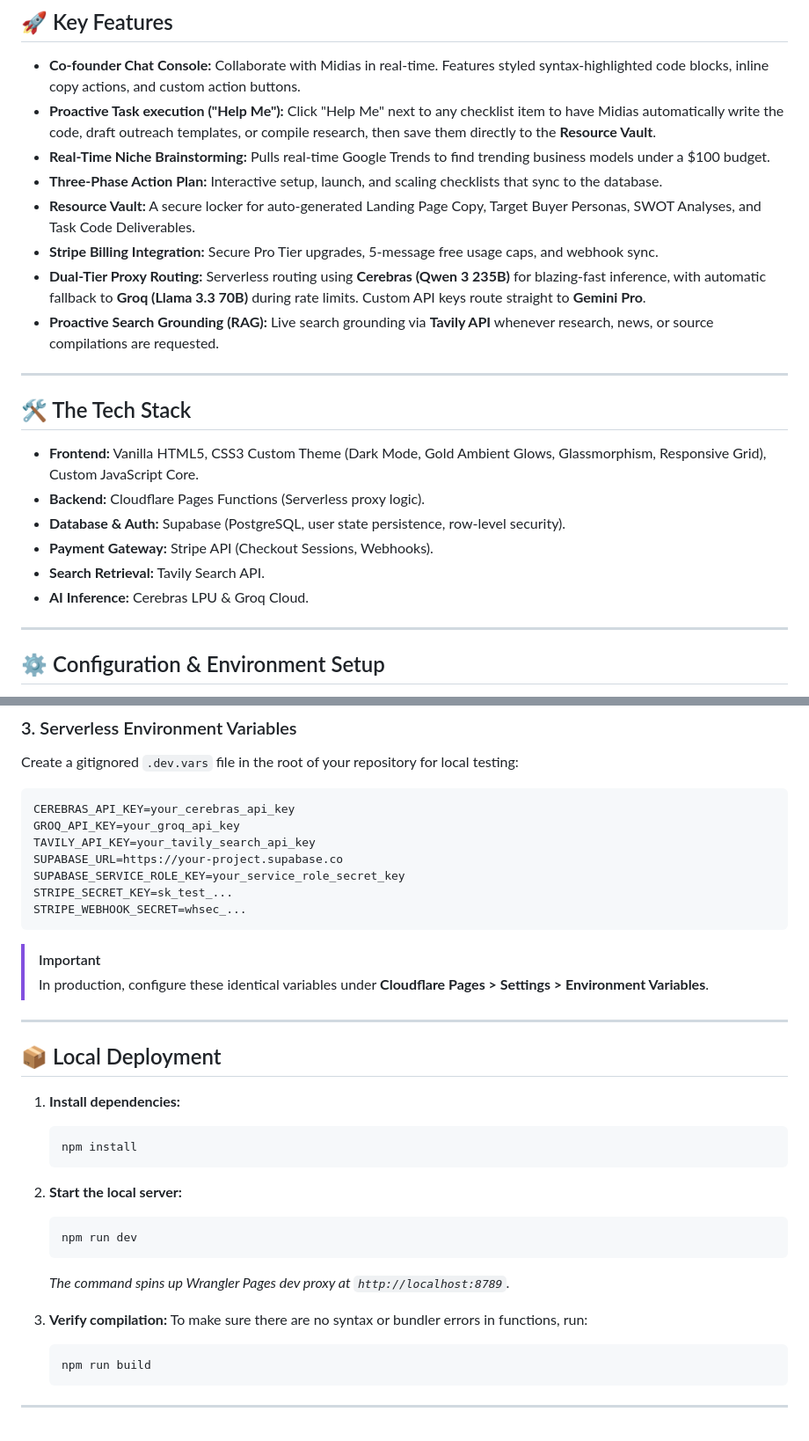
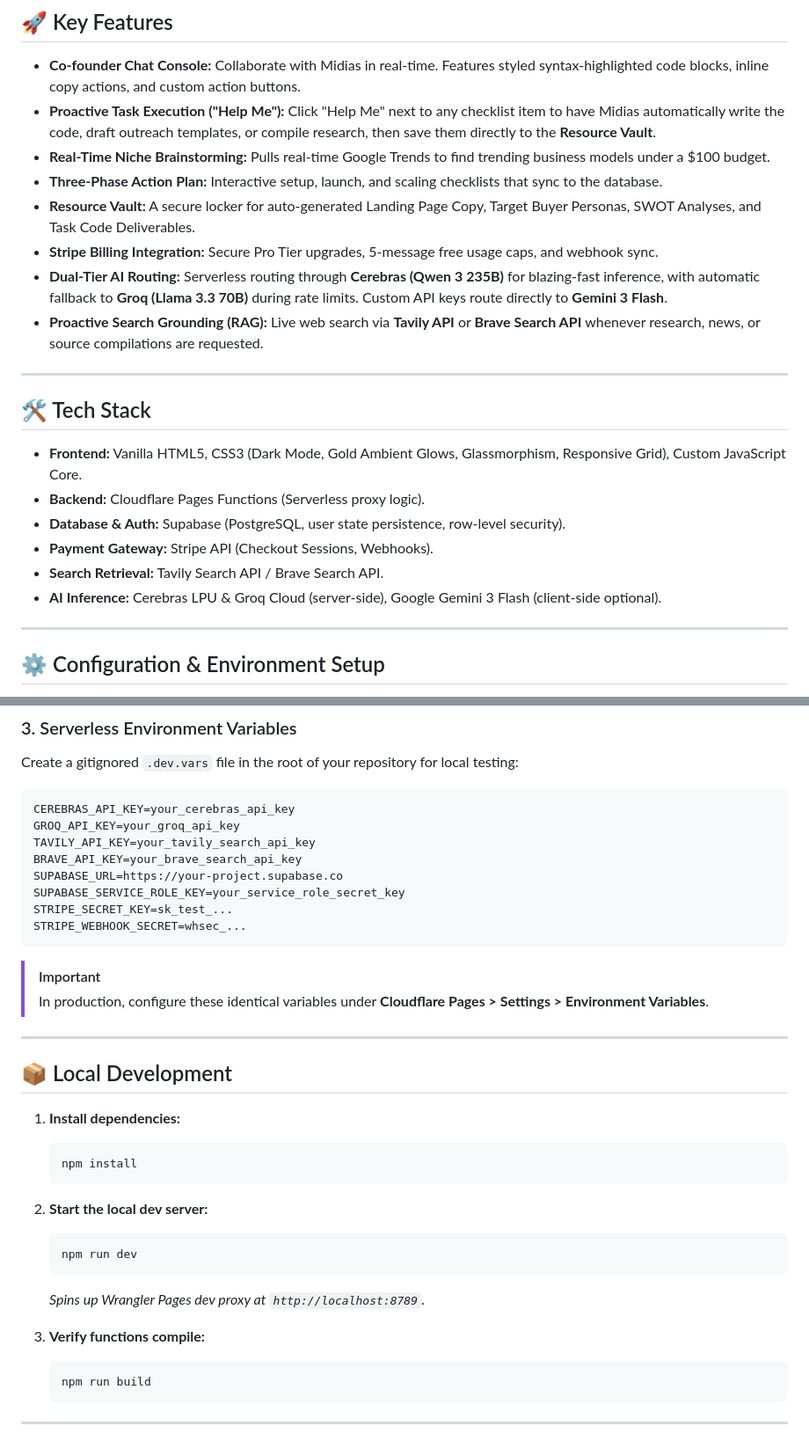
Before and after one commit to bgill55/HustleGemini, a Markdown page: README.md, 2 parts joined by grey strips. Shown at 88% size. GitHub-like rendering.

Commit message:
docs: fix config link, add Brave Search, polish README

````diff
--- a/README.md
+++ b/README.md
@@ -7,24 +7,24 @@ Midias AI is a premium, highly responsive SaaS command center designed to act as
 ## 🚀 Key Features
 
 - **Co-founder Chat Console:** Collaborate with Midias in real-time. Features styled syntax-highlighted code blocks, inline copy actions, and custom action buttons.
-- **Proactive Task execution ("Help Me"):** Click "Help Me" next to any checklist item to have Midias automatically write the code, draft outreach templates, or compile research, then save them directly to the **Resource Vault**.
+- **Proactive Task Execution ("Help Me"):** Click "Help Me" next to any checklist item to have Midias automatically write the code, draft outreach templates, or compile research, then save them directly to the **Resource Vault**.
 - **Real-Time Niche Brainstorming:** Pulls real-time Google Trends to find trending business models under a $100 budget.
 - **Three-Phase Action Plan:** Interactive setup, launch, and scaling checklists that sync to the database.
 - **Resource Vault:** A secure locker for auto-generated Landing Page Copy, Target Buyer Personas, SWOT Analyses, and Task Code Deliverables.
 - **Stripe Billing Integration:** Secure Pro Tier upgrades, 5-message free usage caps, and webhook sync.
-- **Dual-Tier Proxy Routing:** Serverless routing using **Cerebras (Qwen 3 235B)** for blazing-fast inference, with automatic fallback to **Groq (Llama 3.3 70B)** during rate limits. Custom API keys route straight to **Gemini Pro**.
-- **Proactive Search Grounding (RAG):** Live search grounding via **Tavily API** whenever research, news, or source compilations are requested.
+- **Dual-Tier AI Routing:** Serverless routing through **Cerebras (Qwen 3 235B)** for blazing-fast inference, with automatic fallback to **Groq (Llama 3.3 70B)** during rate limits. Custom API keys route directly to **Gemini 3 Flash**.
+- **Proactive Search Grounding (RAG):** Live web search via **Tavily API** or **Brave Search API** whenever research, news, or source compilations are requested.
 
 ---
 
-## 🛠️ The Tech Stack
+## 🛠️ Tech Stack
 
-- **Frontend:** Vanilla HTML5, CSS3 Custom Theme (Dark Mode, Gold Ambient Glows, Glassmorphism, Responsive Grid), Custom JavaScript Core.
+- **Frontend:** Vanilla HTML5, CSS3 (Dark Mode, Gold Ambient Glows, Glassmorphism, Responsive Grid), Custom JavaScript Core.
 - **Backend:** Cloudflare Pages Functions (Serverless proxy logic).
 - **Database & Auth:** Supabase (PostgreSQL, user state persistence, row-level security).
 - **Payment Gateway:** Stripe API (Checkout Sessions, Webhooks).
-- **Search Retrieval:** Tavily Search API.
-- **AI Inference:** Cerebras LPU & Groq Cloud.
+- **Search Retrieval:** Tavily Search API / Brave Search API.
+- **AI Inference:** Cerebras LPU & Groq Cloud (server-side), Google Gemini 3 Flash (client-side optional).
 
 ---
 
@@ -58,6 +58,7 @@ Create a gitignored `.dev.vars` file in the root of your repository for local te
 CEREBRAS_API_KEY=your_cerebras_api_key
 GROQ_API_KEY=your_groq_api_key
 TAVILY_API_KEY=your_tavily_search_api_key
+BRAVE_API_KEY=your_brave_search_api_key
 SUPABASE_URL=https://your-project.supabase.co
 SUPABASE_SERVICE_ROLE_KEY=your_service_role_secret_key
 STRIPE_SECRET_KEY=sk_test_...
@@ -69,21 +70,20 @@ STRIPE_WEBHOOK_SECRET=whsec_...
 
 ---
 
-## 📦 Local Deployment
+## 📦 Local Development
 
 1. **Install dependencies:**
    ```bash
    npm install
    ```
 
-2. **Start the local server:**
+2. **Start the local dev server:**
    ```bash
    npm run dev
    ```
-   *The command spins up Wrangler Pages dev proxy at `http://localhost:8789`.*
+   *Spins up Wrangler Pages dev proxy at `http://localhost:8789`.*
 
-3. **Verify compilation:**
-   To make sure there are no syntax or bundler errors in functions, run:
+3. **Verify functions compile:**
    ```bash
    npm run build
    ```
````
Also changed, not shown: other parts of README.md (+1 -1 lines).
